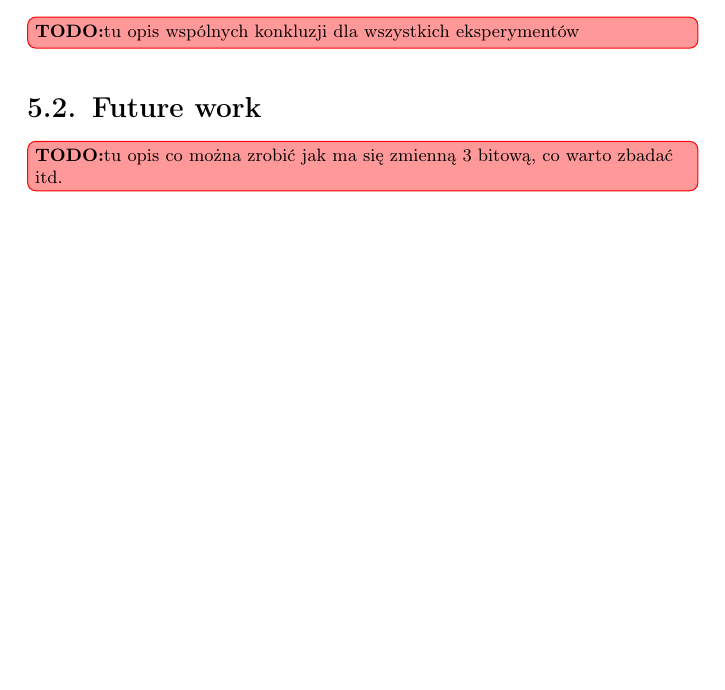
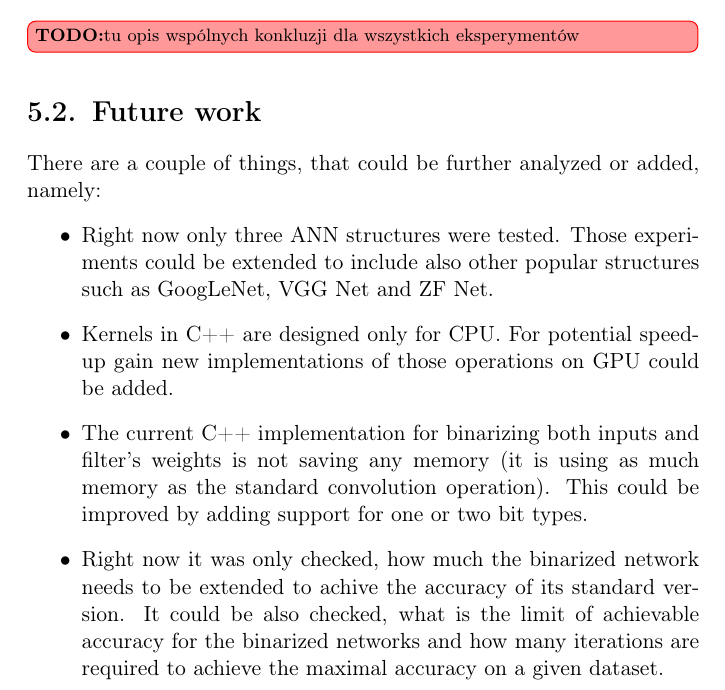
Before and after one commit to pierewoj/zpp, a LaTeX thesis (docs/licencjat.tex): part of page 21 of 25, cut so that both start at the same text, the shorter picture padded with empty space. Compiled offline with pdfLaTeX.

Commit message:
future work

```diff
--- a/docs/licencjat.tex
+++ b/docs/licencjat.tex
@@ -361,7 +361,13 @@ Currently deep neural networks get better results than state-of-the-art algorith
 	\section{Discussion of experiments results}
 		\krystynaintodo{tu opis wspólnych konkluzji dla wszystkich eksperymentów}
 	\section{Future work}
-		\krystynaintodo{tu opis co można zrobić jak ma się zmienną 3 bitową, co warto zbadać itd.}
+		There are a couple of things, that could be further analyzed or added, namely:
+		\begin{itemize}
+			\item Right now only three ANN structures were tested. Those experiments could be extended to include also other popular structures such as GoogLeNet, VGG Net and ZF Net.
+			\item Kernels in C++ are designed only for CPU. For potential speed-up gain new implementations of those operations on GPU could be added.
+			\item The current C++ implementation for binarizing both inputs and filter's weights is not saving any memory (it is using as much memory as the standard convolution operation). This could be improved by adding support for one or two bit types.
+			\item Right now it was only checked, how much the binarized network needs to be extended to achive the accuracy of its standard version. It could be also checked, what is the limit of achievable accuracy for the binarized networks and how many iterations are required to achieve the maximal accuracy on a given dataset.
+		\end{itemize}
 
 \chapter{Team members contribution}
 	\section{Krystyna's contribution}
```
